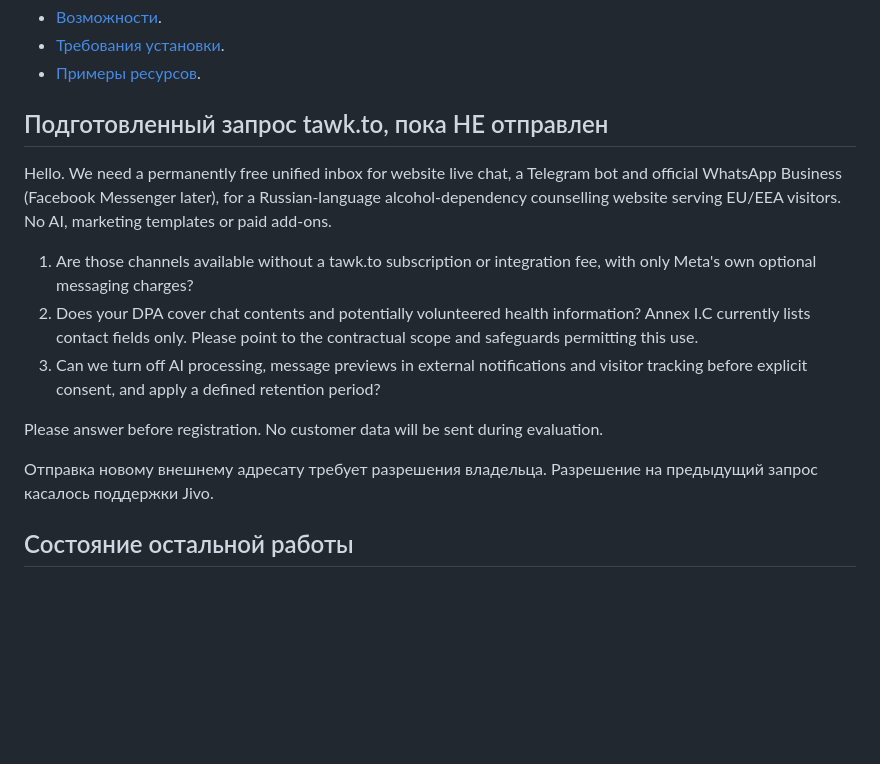
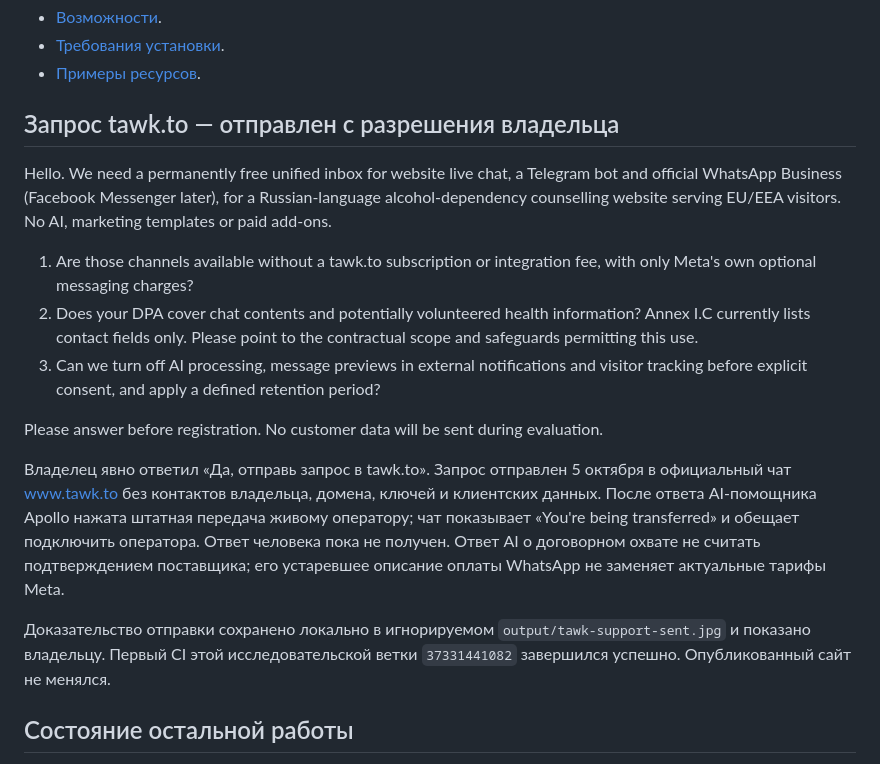
Before and after one commit to Vlad19540704/site-vladimir-eglitis, a Markdown page: FREE_INBOX_EVALUATION.md, the part around the change. GitHub-like rendering; blank space fills up the shorter version.

Commit message:
Record authorized tawk support request and human handoff

```diff
--- a/FREE_INBOX_EVALUATION.md
+++ b/FREE_INBOX_EVALUATION.md
@@ -41,7 +41,7 @@ WhatsApp Coexistence может сохранить работу номера в
 - [Требования установки](https://doc.livehelperchat.com/docs/install).
 - [Примеры ресурсов](https://doc.livehelperchat.com/docs/hosting-variations).
 
-## Подготовленный запрос tawk.to, пока НЕ отправлен
+## Запрос tawk.to — отправлен с разрешения владельца
 
 Hello. We need a permanently free unified inbox for website live chat, a Telegram bot and official WhatsApp Business (Facebook Messenger later), for a Russian-language alcohol-dependency counselling website serving EU/EEA visitors. No AI, marketing templates or paid add-ons.
 
@@ -51,7 +51,9 @@ Hello. We need a permanently free unified inbox for website live chat, a Telegra
 
 Please answer before registration. No customer data will be sent during evaluation.
 
-Отправка новому внешнему адресату требует разрешения владельца. Разрешение на предыдущий запрос касалось поддержки Jivo.
+Владелец явно ответил «Да, отправь запрос в tawk.to». Запрос отправлен 5 октября в официальный чат www.tawk.to без контактов владельца, домена, ключей и клиентских данных. После ответа AI-помощника Apollo нажата штатная передача живому оператору; чат показывает «You're being transferred» и обещает подключить оператора. Ответ человека пока не получен. Ответ AI о договорном охвате не считать подтверждением поставщика; его устаревшее описание оплаты WhatsApp не заменяет актуальные тарифы Meta.
+
+Доказательство отправки сохранено локально в игнорируемом `output/tawk-support-sent.jpg` и показано владельцу. Первый CI этой исследовательской ветки `37331441082` завершился успешно. Опубликованный сайт не менялся.
 
 ## Состояние остальной работы
 
```
